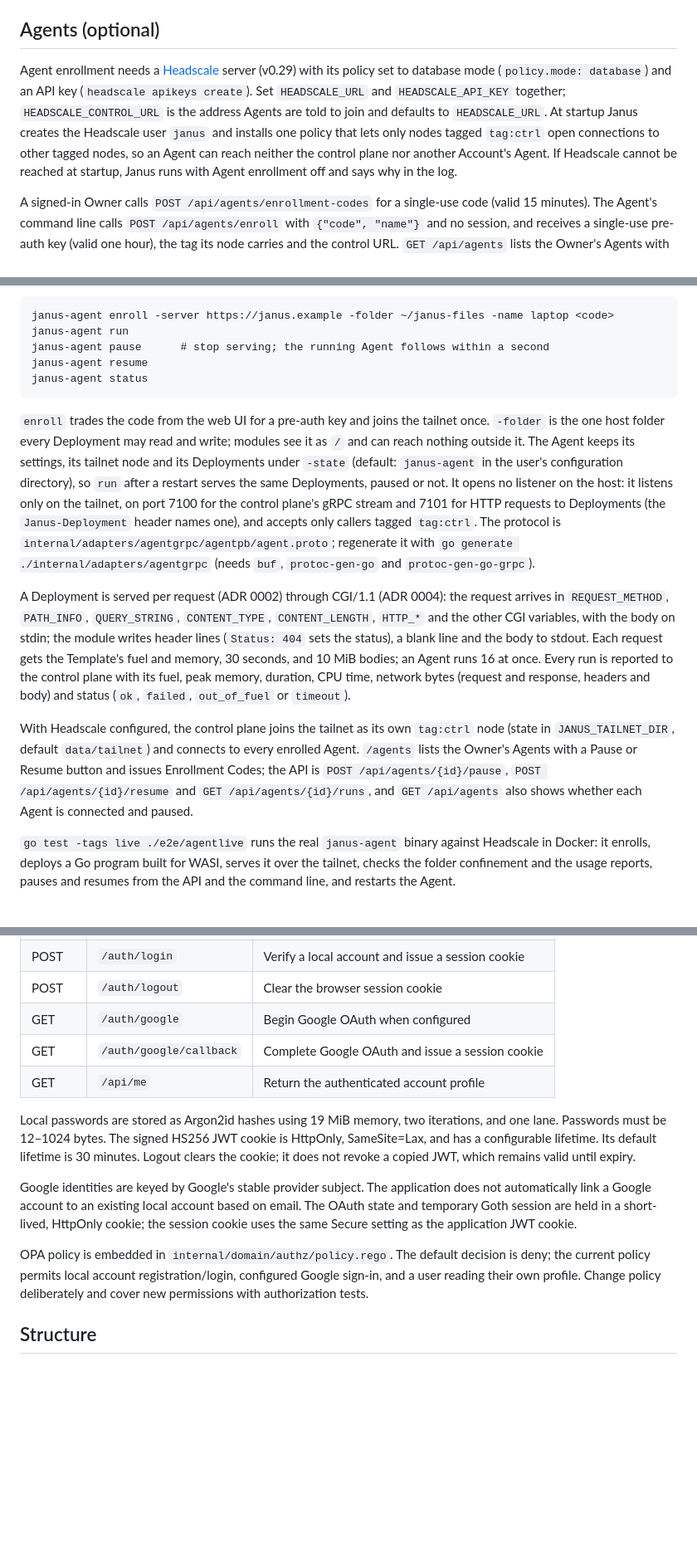
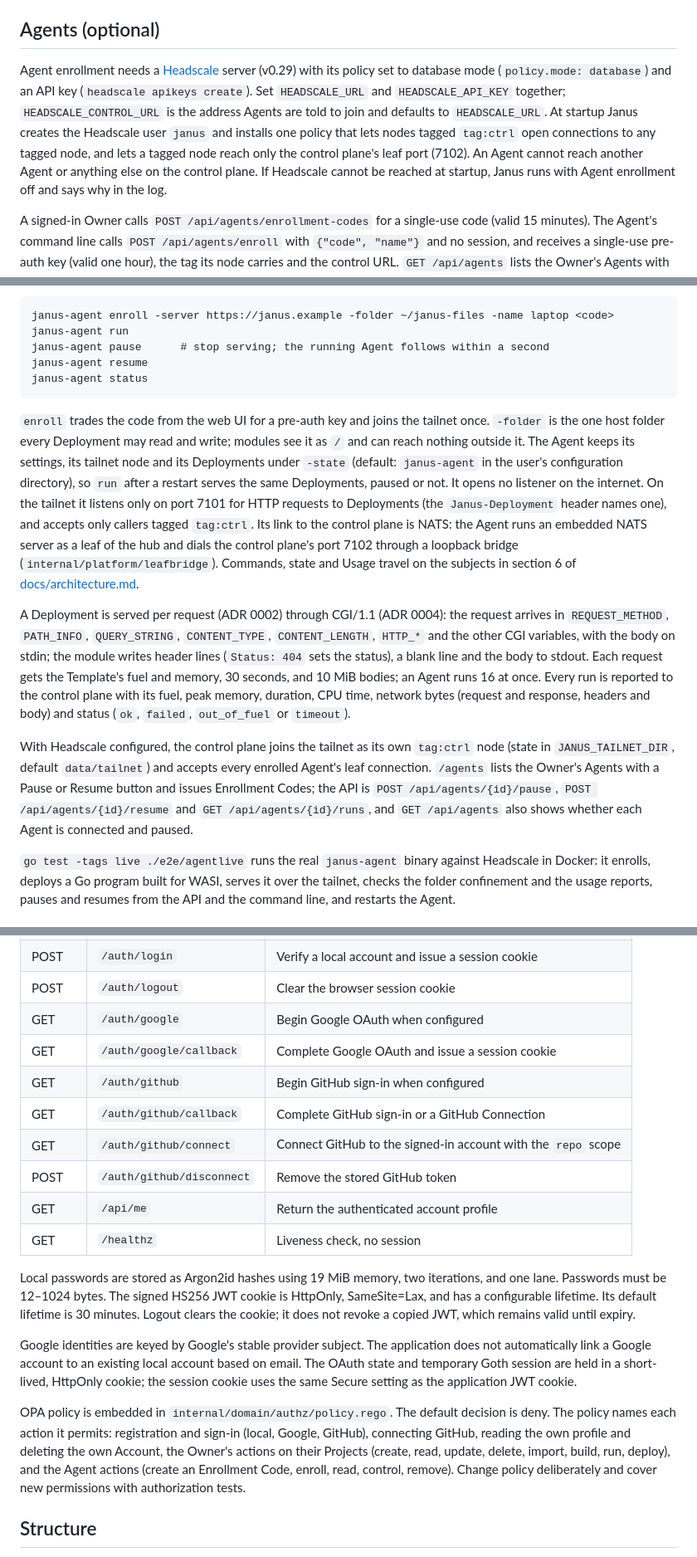
Before and after one commit to SMG3zx/Steven3zx.com, a Markdown page: janus/janus-go/README.md, 3 parts joined by grey strips. Shown at 83% size. Rendered like a GitHub page; blank space fills up the shorter version.

````diff
--- a/janus/janus-go/README.md
+++ b/janus/janus-go/README.md
@@ -16,7 +16,7 @@ GitHub sign-in and repository import are optional. Set `GITHUB_CLIENT_ID`, `GITH
 
 ## Agents (optional)
 
-Agent enrollment needs a [Headscale](https://headscale.net) server (v0.29) with its policy set to database mode (`policy.mode: database`) and an API key (`headscale apikeys create`). Set `HEADSCALE_URL` and `HEADSCALE_API_KEY` together; `HEADSCALE_CONTROL_URL` is the address Agents are told to join and defaults to `HEADSCALE_URL`. At startup Janus creates the Headscale user `janus` and installs one policy that lets only nodes tagged `tag:ctrl` open connections to other tagged nodes, so an Agent can reach neither the control plane nor another Account's Agent. If Headscale cannot be reached at startup, Janus runs with Agent enrollment off and says why in the log.
+Agent enrollment needs a [Headscale](https://headscale.net) server (v0.29) with its policy set to database mode (`policy.mode: database`) and an API key (`headscale apikeys create`). Set `HEADSCALE_URL` and `HEADSCALE_API_KEY` together; `HEADSCALE_CONTROL_URL` is the address Agents are told to join and defaults to `HEADSCALE_URL`. At startup Janus creates the Headscale user `janus` and installs one policy that lets nodes tagged `tag:ctrl` open connections to any tagged node, and lets a tagged node reach only the control plane's leaf port (7102). An Agent cannot reach another Agent or anything else on the control plane. If Headscale cannot be reached at startup, Janus runs with Agent enrollment off and says why in the log.
 
 A signed-in Owner calls `POST /api/agents/enrollment-codes` for a single-use code (valid 15 minutes). The Agent's command line calls `POST /api/agents/enroll` with `{"code", "name"}` and no session, and receives a single-use pre-auth key (valid one hour), the tag its node carries and the control URL. `GET /api/agents` lists the Owner's Agents with `online`, `offline`, `pending` or `unknown`, and `DELETE /api/agents/{id}` removes the Agent's node from the tailnet. Deleting an Account removes its Agents the same way.
 
@@ -34,11 +34,11 @@ janus-agent resume
 janus-agent status
 ```
 
-`enroll` trades the code from the web UI for a pre-auth key and joins the tailnet once. `-folder` is the one host folder every Deployment may read and write; modules see it as `/` and can reach nothing outside it. The Agent keeps its settings, its tailnet node and its Deployments under `-state` (default: `janus-agent` in the user's configuration directory), so `run` after a restart serves the same Deployments, paused or not. It opens no listener on the host: it listens only on the tailnet, on port 7100 for the control plane's gRPC stream and 7101 for HTTP requests to Deployments (the `Janus-Deployment` header names one), and accepts only callers tagged `tag:ctrl`. The protocol is `internal/adapters/agentgrpc/agentpb/agent.proto`; regenerate it with `go generate ./internal/adapters/agentgrpc` (needs `buf`, `protoc-gen-go` and `protoc-gen-go-grpc`).
+`enroll` trades the code from the web UI for a pre-auth key and joins the tailnet once. `-folder` is the one host folder every Deployment may read and write; modules see it as `/` and can reach nothing outside it. The Agent keeps its settings, its tailnet node and its Deployments under `-state` (default: `janus-agent` in the user's configuration directory), so `run` after a restart serves the same Deployments, paused or not. It opens no listener on the internet. On the tailnet it listens only on port 7101 for HTTP requests to Deployments (the `Janus-Deployment` header names one), and accepts only callers tagged `tag:ctrl`. Its link to the control plane is NATS: the Agent runs an embedded NATS server as a leaf of the hub and dials the control plane's port 7102 through a loopback bridge (`internal/platform/leafbridge`). Commands, state and Usage travel on the subjects in section 6 of [docs/architecture.md](docs/architecture.md).
 
 A Deployment is served per request (ADR 0002) through CGI/1.1 (ADR 0004): the request arrives in `REQUEST_METHOD`, `PATH_INFO`, `QUERY_STRING`, `CONTENT_TYPE`, `CONTENT_LENGTH`, `HTTP_*` and the other CGI variables, with the body on stdin; the module writes header lines (`Status: 404` sets the status), a blank line and the body to stdout. Each request gets the Template's fuel and memory, 30 seconds, and 10 MiB bodies; an Agent runs 16 at once. Every run is reported to the control plane with its fuel, peak memory, duration, CPU time, network bytes (request and response, headers and body) and status (`ok`, `failed`, `out_of_fuel` or `timeout`).
 
-With Headscale configured, the control plane joins the tailnet as its own `tag:ctrl` node (state in `JANUS_TAILNET_DIR`, default `data/tailnet`) and connects to every enrolled Agent. `/agents` lists the Owner's Agents with a Pause or Resume button and issues Enrollment Codes; the API is `POST /api/agents/{id}/pause`, `POST /api/agents/{id}/resume` and `GET /api/agents/{id}/runs`, and `GET /api/agents` also shows whether each Agent is connected and paused.
+With Headscale configured, the control plane joins the tailnet as its own `tag:ctrl` node (state in `JANUS_TAILNET_DIR`, default `data/tailnet`) and accepts every enrolled Agent's leaf connection. `/agents` lists the Owner's Agents with a Pause or Resume button and issues Enrollment Codes; the API is `POST /api/agents/{id}/pause`, `POST /api/agents/{id}/resume` and `GET /api/agents/{id}/runs`, and `GET /api/agents` also shows whether each Agent is connected and paused.
 
 `go test -tags live ./e2e/agentlive` runs the real `janus-agent` binary against Headscale in Docker: it enrolls, deploys a Go program built for WASI, serves it over the tailnet, checks the folder confinement and the usage reports, pauses and resumes from the API and the command line, and restarts the Agent.
 
@@ -69,13 +71,18 @@ WASI artifacts can be run by the runs service (`internal/services/runs`, over `i
 | POST | `/auth/logout` | Clear the browser session cookie |
 | GET | `/auth/google` | Begin Google OAuth when configured |
 | GET | `/auth/google/callback` | Complete Google OAuth and issue a session cookie |
+| GET | `/auth/github` | Begin GitHub sign-in when configured |
+| GET | `/auth/github/callback` | Complete GitHub sign-in or a GitHub Connection |
+| GET | `/auth/github/connect` | Connect GitHub to the signed-in account with the `repo` scope |
+| POST | `/auth/github/disconnect` | Remove the stored GitHub token |
 | GET | `/api/me` | Return the authenticated account profile |
+| GET | `/healthz` | Liveness check, no session |
 
 Local passwords are stored as Argon2id hashes using 19 MiB memory, two iterations, and one lane. Passwords must be 12–1024 bytes. The signed HS256 JWT cookie is HttpOnly, SameSite=Lax, and has a configurable lifetime. Its default lifetime is 30 minutes. Logout clears the cookie; it does not revoke a copied JWT, which remains valid until expiry.
 
 Google identities are keyed by Google's stable provider subject. The application does not automatically link a Google account to an existing local account based on email. The OAuth state and temporary Goth session are held in a short-lived, HttpOnly cookie; the session cookie uses the same Secure setting as the application JWT cookie.
 
-OPA policy is embedded in `internal/domain/authz/policy.rego`. The default decision is deny; the current policy permits local account registration/login, configured Google sign-in, and a user reading their own profile. Change policy deliberately and cover new permissions with authorization tests.
+OPA policy is embedded in `internal/domain/authz/policy.rego`. The default decision is deny. The policy names each action it permits: registration and sign-in (local, Google, GitHub), connecting GitHub, reading the own profile and deleting the own Account, the Owner's actions on their Projects (create, read, update, delete, import, build, run, deploy), and the Agent actions (create an Enrollment Code, enroll, read, control, remove). Change policy deliberately and cover new permissions with authorization tests.
 
 ## Structure
 
````
Also changed, not shown: other parts of janus/janus-go/README.md (+5 -3 lines), janus/janus-go/GLOSSARY.md (+2 -2 lines), 1 other file.
